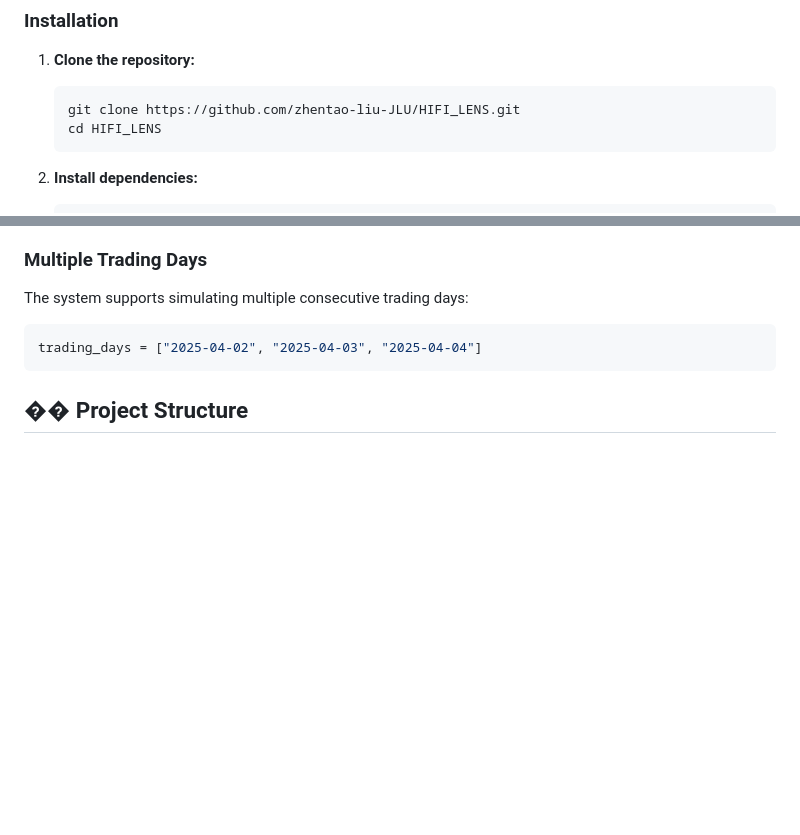
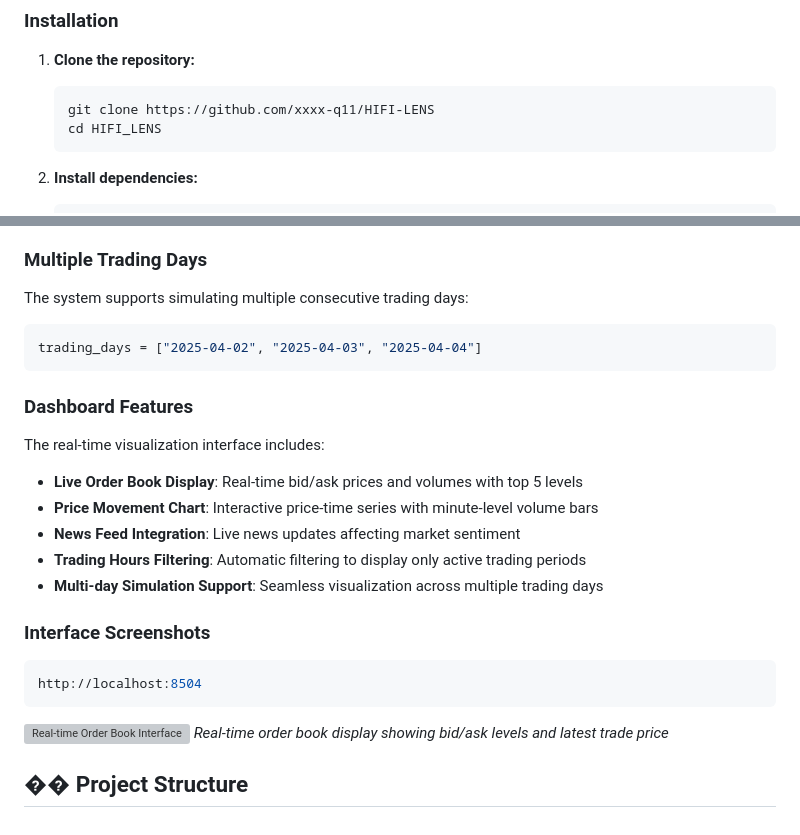
Before and after one commit to xxxx-q11/HIFI-LENS, a Markdown page: README.md, 2 parts joined by grey strips. Rendered like a GitHub page; blank space fills up the shorter version; grey boxes are pictures that could not be loaded.

Commit message:
docs: Update README documentation and Dashboard Features

````diff
--- a/README.md
+++ b/README.md
@@ -14,7 +14,7 @@
 
 1. **Clone the repository:**
    ```bash
-   git clone https://github.com/zhentao-liu-JLU/HIFI_LENS.git
+   git clone https://github.com/xxxx-q11/HIFI-LENS
    cd HIFI_LENS
    ```
 
@@ -122,5 +122,23 @@ The system supports simulating multiple consecutive trading days:
 ```python
 trading_days = ["2025-04-02", "2025-04-03", "2025-04-04"]
 ```
+### Dashboard Features
+
+The real-time visualization interface includes:
+
+- **Live Order Book Display**: Real-time bid/ask prices and volumes with top 5 levels
+- **Price Movement Chart**: Interactive price-time series with minute-level volume bars
+- **News Feed Integration**: Live news updates affecting market sentiment
+- **Trading Hours Filtering**: Automatic filtering to display only active trading periods
+- **Multi-day Simulation Support**: Seamless visualization across multiple trading days
+
+### Interface Screenshots
+```bash
+http://localhost:8504
+```
+![Real-time Order Book Interface](docs/images/orderbook_interface.png)
+*Real-time order book display showing bid/ask levels and latest trade price*
+
+
 
 ## �� Project Structure
````
